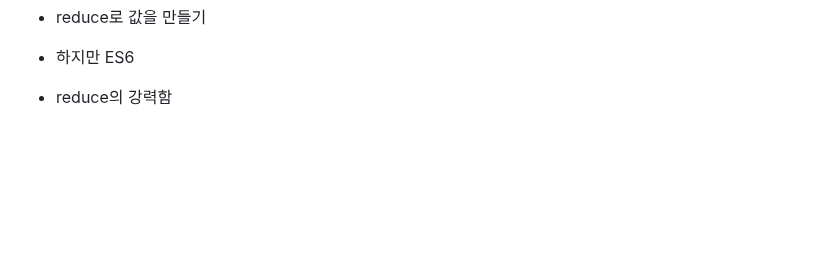
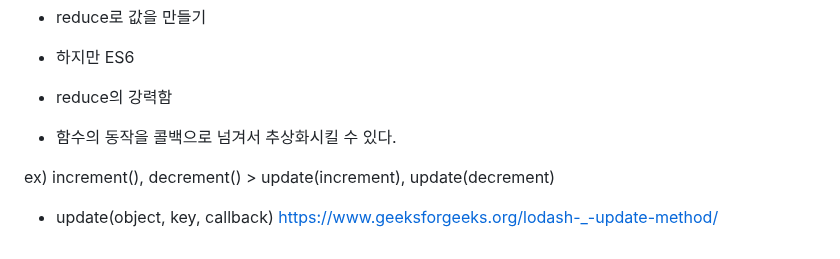
Before and after one commit to isntkyu/dev-study-hub, a Markdown page: [book]grokking-simplicity/README.md, the part around the change. Rendered like a GitHub page; blank space fills up the shorter version.

Commit message:
객체 다루기

```diff
--- a/[book]grokking-simplicity/README.md
+++ b/[book]grokking-simplicity/README.md
@@ -249,3 +249,9 @@ function shoesAndSocksInventory(products) {
 - 하지만 ES6
 
 - reduce의 강력함
+
+- 함수의 동작을 콜백으로 넘겨서 추상화시킬 수 있다.
+
+ex) increment(), decrement() > update(increment), update(decrement)
+
+- update(object, key, callback) https://www.geeksforgeeks.org/lodash-_-update-method/
```
